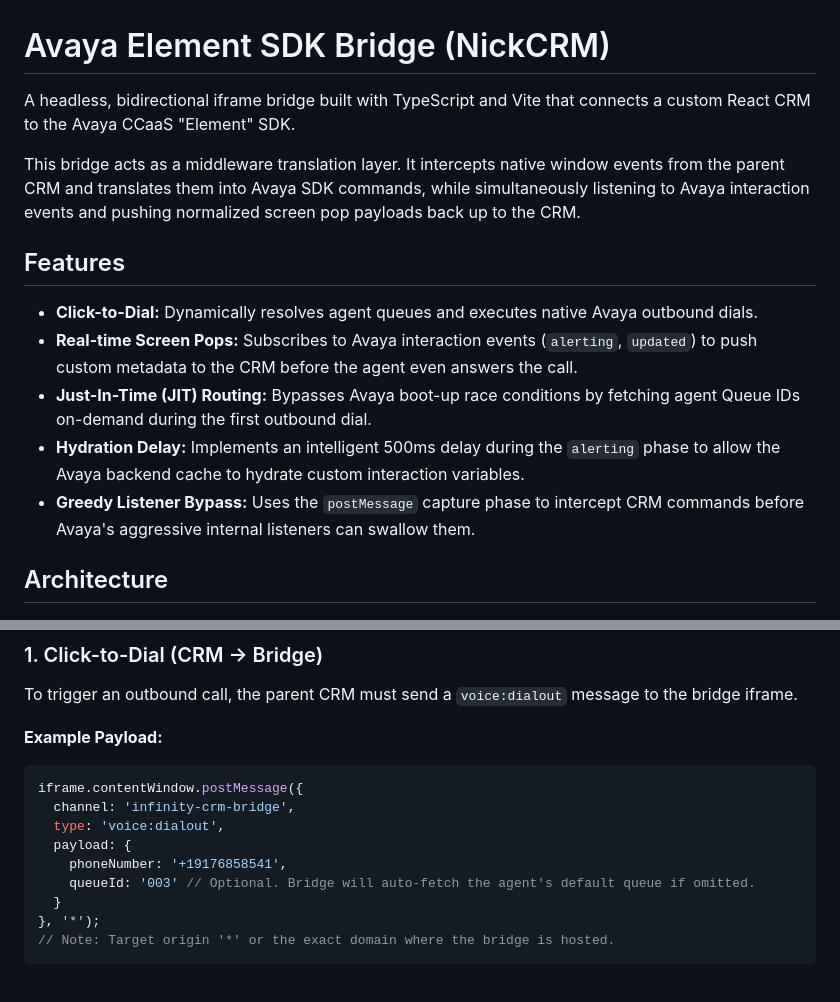
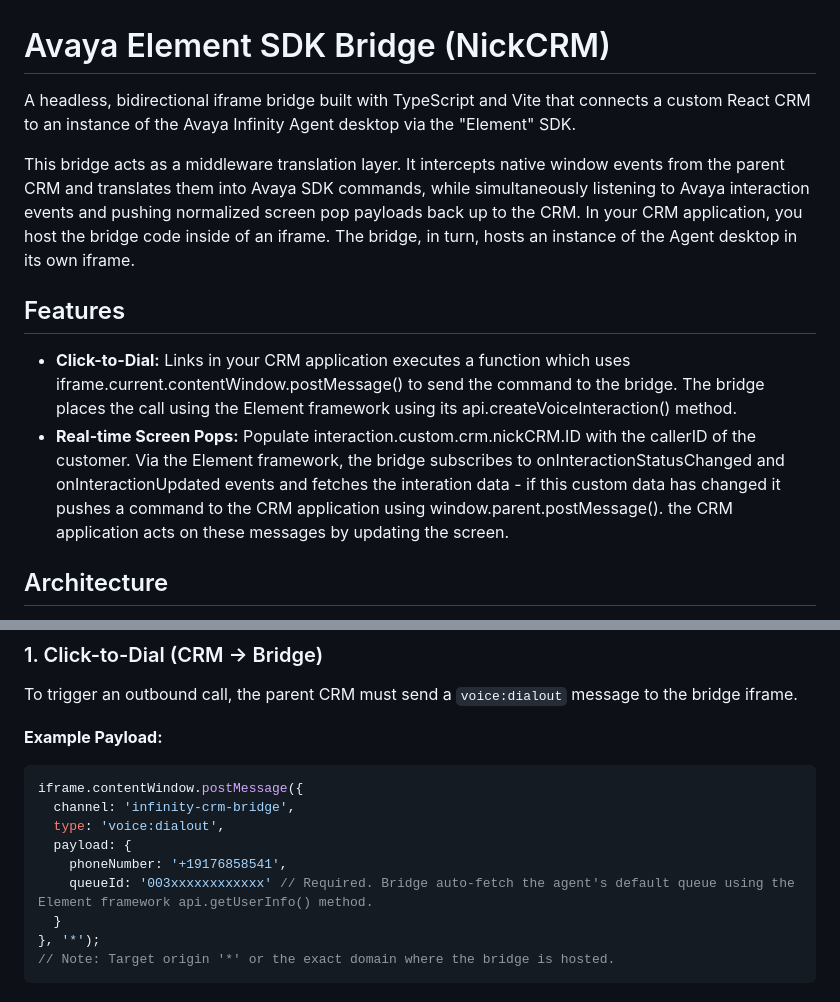
Before and after one commit to njfoad/nickcrm-bridge, a Markdown page: README.md, 2 parts joined by grey strips. GitHub-like rendering.

```diff
--- a/README.md
+++ b/README.md
@@ -1,15 +1,12 @@
 # Avaya Element SDK Bridge (NickCRM)
 
-A headless, bidirectional iframe bridge built with TypeScript and Vite that connects a custom React CRM to the Avaya CCaaS "Element" SDK.
+A headless, bidirectional iframe bridge built with TypeScript and Vite that connects a custom React CRM to an instance of the Avaya Infinity Agent desktop via the "Element" SDK.
 
-This bridge acts as a middleware translation layer. It intercepts native window events from the parent CRM and translates them into Avaya SDK commands, while simultaneously listening to Avaya interaction events and pushing normalized screen pop payloads back up to the CRM.
+This bridge acts as a middleware translation layer. It intercepts native window events from the parent CRM and translates them into Avaya SDK commands, while simultaneously listening to Avaya interaction events and pushing normalized screen pop payloads back up to the CRM. In your CRM application, you host the bridge code inside of an iframe. The bridge, in turn, hosts an instance of the Agent desktop in its own iframe.
 
 ## Features
-* **Click-to-Dial:** Dynamically resolves agent queues and executes native Avaya outbound dials.
-* **Real-time Screen Pops:** Subscribes to Avaya interaction events (`alerting`, `updated`) to push custom metadata to the CRM before the agent even answers the call.
-* **Just-In-Time (JIT) Routing:** Bypasses Avaya boot-up race conditions by fetching agent Queue IDs on-demand during the first outbound dial.
-* **Hydration Delay:** Implements an intelligent 500ms delay during the `alerting` phase to allow the Avaya backend cache to hydrate custom interaction variables.
-* **Greedy Listener Bypass:** Uses the `postMessage` capture phase to intercept CRM commands before Avaya's aggressive internal listeners can swallow them.
+* **Click-to-Dial:** Links in your CRM application executes a function which uses iframe.current.contentWindow.postMessage() to send the command to the bridge. The bridge places the call using the Element framework using its api.createVoiceInteraction() method.
+* **Real-time Screen Pops:** Populate interaction.custom.crm.nickCRM.ID with the callerID of the customer. Via the Element framework, the bridge subscribes to onInteractionStatusChanged and onInteractionUpdated events and fetches the interation data - if this custom data has changed it pushes a command to the CRM application using window.parent.postMessage(). the CRM application acts on these messages by updating the screen.
 
 ## Architecture
 
@@ -49,7 +46,7 @@ iframe.contentWindow.postMessage({
   type: 'voice:dialout',
   payload: {
     phoneNumber: '+19176858541',
-    queueId: '003' // Optional. Bridge will auto-fetch the agent's default queue if omitted.
+    queueId: '003xxxxxxxxxxxx' // Required. Bridge auto-fetch the agent's default queue using the Element framework api.getUserInfo() method.
   }
 }, '*');
 // Note: Target origin '*' or the exact domain where the bridge is hosted.
```
